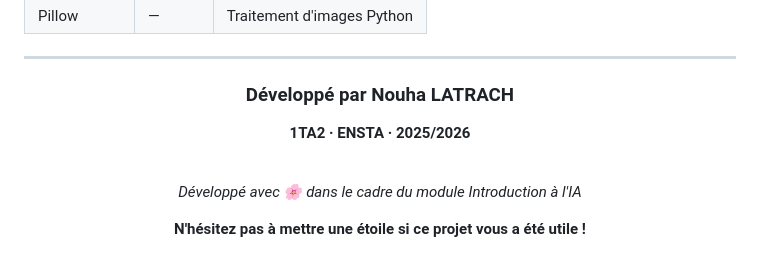
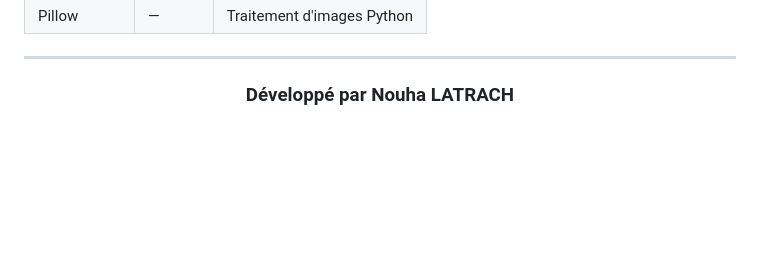
Before and after one commit to NouhaLatrach/SKIN_CANCER_APP, a Markdown page: README.md, the part around the change. Drawn GitHub-style; blank space fills up the shorter version.

Commit message:
Update README to remove unnecessary information
Removed project details and encouragement for stars.

```diff
--- a/README.md
+++ b/README.md
@@ -342,12 +342,3 @@ result = 'Malin' if prob > 0.5 else 'Bénin'
 <div align="center">
 
 ###  Développé par **Nouha LATRACH**
-**1TA2 · ENSTA · 2025/2026**
-
-<br>
-
-*Développé avec 🌸 dans le cadre du module Introduction à l'IA*
-
- **N'hésitez pas à mettre une étoile si ce projet vous a été utile !**
-
-</div>
```
